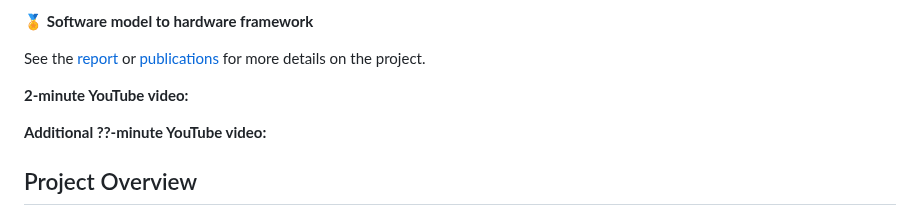
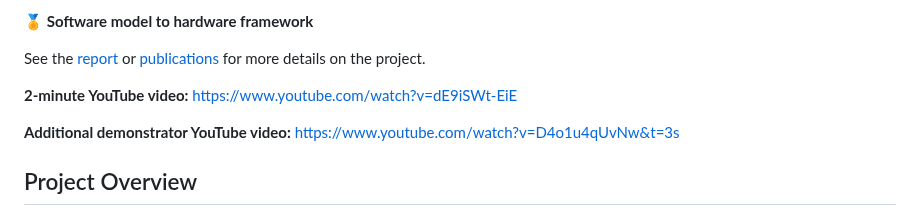
Before and after one commit to DS-567/AMD-AOHW25_620, a Markdown page: README.md, the part around the change. Rendered like a GitHub page.

```diff
--- a/README.md
+++ b/README.md
@@ -14,9 +14,9 @@ Contributions include:
 
 See the [report](/Report.pdf) or [publications](#6-publications-) for more details on the project.
 
-**2-minute YouTube video:**
+**2-minute YouTube video:** https://www.youtube.com/watch?v=dE9iSWt-EiE
 
-**Additional ??-minute YouTube video:**
+**Additional demonstrator YouTube video:** https://www.youtube.com/watch?v=D4o1u4qUvNw&t=3s
 
 ## Project Overview
 
```
